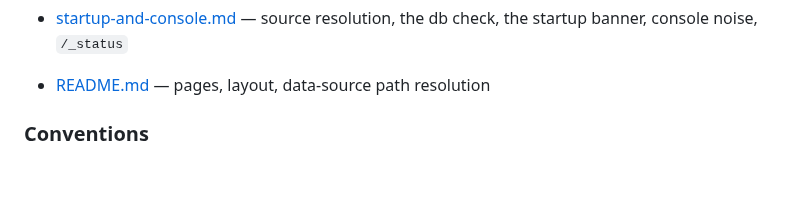
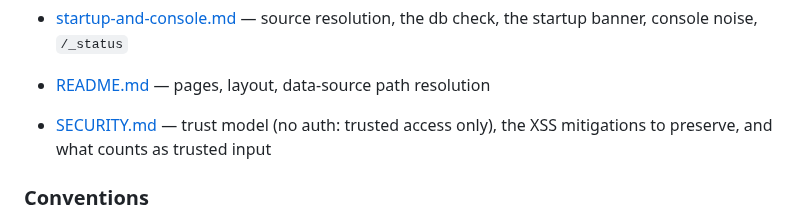
Before and after one commit to justincc/hobserver, a Markdown page: AGENTS.md, the part around the change. Drawn GitHub-style; blank space fills up the shorter version.

```diff
--- a/AGENTS.md
+++ b/AGENTS.md
@@ -84,6 +84,8 @@ and no intention of writing code against it.
   resolution, the db check, the startup banner, console noise, `/_status`
 
 - [README.md](README.md) — pages, layout, data-source path resolution
+- [SECURITY.md](SECURITY.md) — trust model (no auth: trusted access only), the
+  XSS mitigations to preserve, and what counts as trusted input
 
 ### Conventions
 
```
Also changed, not shown: README.md (+13 -2 lines), SECURITY.md (added, +85 -0 lines).
